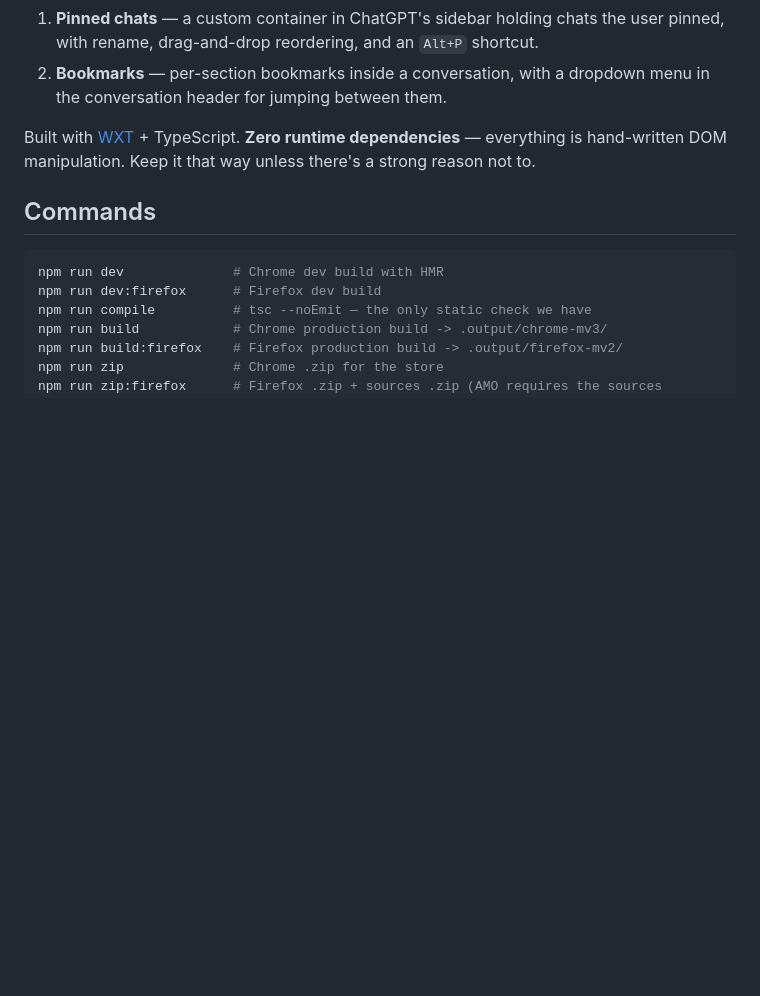
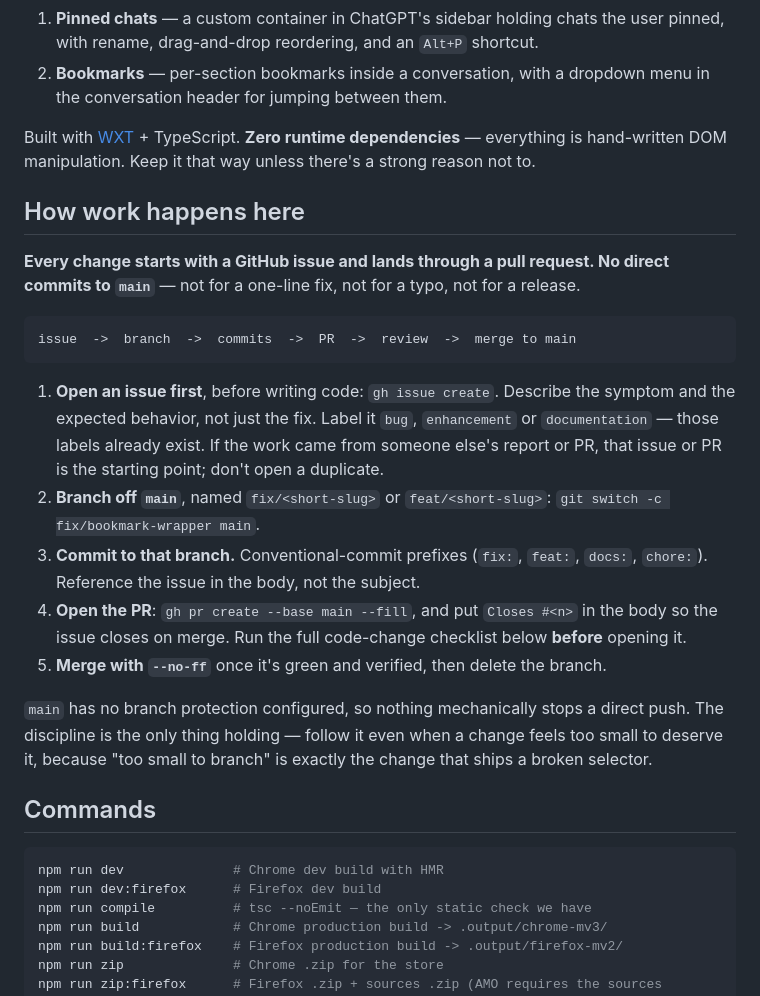
Before and after one commit to AuxionCore/PinFlux, a Markdown page: CLAUDE.md, the part around one of its changes. GitHub-like rendering; blank space fills up the shorter version.

````diff
--- a/CLAUDE.md
+++ b/CLAUDE.md
@@ -14,6 +14,31 @@ into `chatgpt.com`:
 
 Built with [WXT](https://wxt.dev) + TypeScript. **Zero runtime dependencies** — everything is
 hand-written DOM manipulation. Keep it that way unless there's a strong reason not to.
+
+## How work happens here
+
+**Every change starts with a GitHub issue and lands through a pull request. No direct commits to
+`main`** — not for a one-line fix, not for a typo, not for a release.
+
+```
+issue  ->  branch  ->  commits  ->  PR  ->  review  ->  merge to main
+```
+
+1. **Open an issue first**, before writing code: `gh issue create`. Describe the symptom and the
+   expected behavior, not just the fix. Label it `bug`, `enhancement` or `documentation` — those
+   labels already exist. If the work came from someone else's report or PR, that issue or PR is the
+   starting point; don't open a duplicate.
+2. **Branch off `main`**, named `fix/<short-slug>` or `feat/<short-slug>`:
+   `git switch -c fix/bookmark-wrapper main`.
+3. **Commit to that branch.** Conventional-commit prefixes (`fix:`, `feat:`, `docs:`, `chore:`).
+   Reference the issue in the body, not the subject.
+4. **Open the PR**: `gh pr create --base main --fill`, and put `Closes #<n>` in the body so the
+   issue closes on merge. Run the full code-change checklist below **before** opening it.
+5. **Merge with `--no-ff`** once it's green and verified, then delete the branch.
+
+`main` has no branch protection configured, so nothing mechanically stops a direct push. The
+discipline is the only thing holding — follow it even when a change feels too small to deserve it,
+because "too small to branch" is exactly the change that ships a broken selector.
 
 ## Commands
 
````
Also changed, not shown: other parts of CLAUDE.md (+22 -13 lines).
